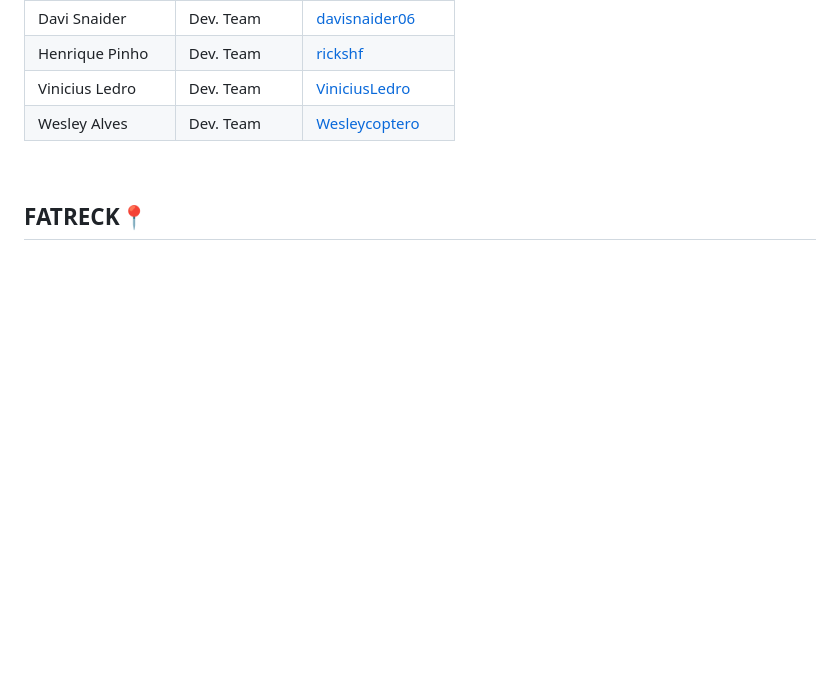
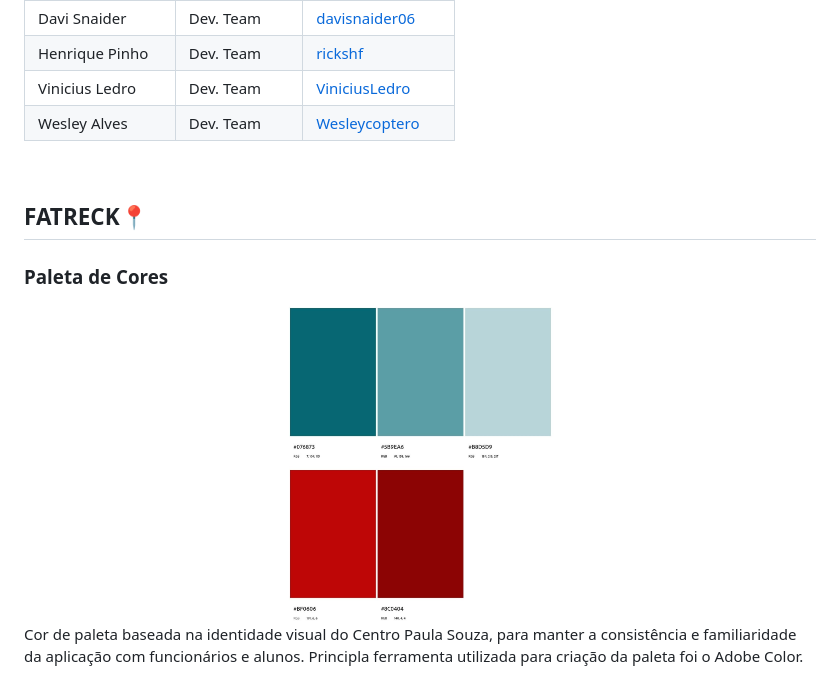
Before and after one commit to bruno-mark/abp-2025-1, a Markdown page: README.md, the part around the change. GitHub-like rendering; blank space fills up the shorter version.

Commit message:
Update README.md
Atualização da README.md. Alteração na parte Fatrek.

```diff
--- a/README.md
+++ b/README.md
@@ -108,3 +108,13 @@
 <br>
 
 ## FATRECK📍
+
+<h3>Paleta de Cores</h3>
+
+<div align=center>
+ <img src=assets/paletaFatrek.jpeg height=320px alt="Logo CrimsonCode.">
+</div>
+
+<p>
+ Cor de paleta baseada na identidade visual do Centro Paula Souza, para manter a consistência e familiaridade da aplicação com funcionários e alunos. Principla ferramenta utilizada para criação da paleta foi o Adobe Color.
+</p>
```
